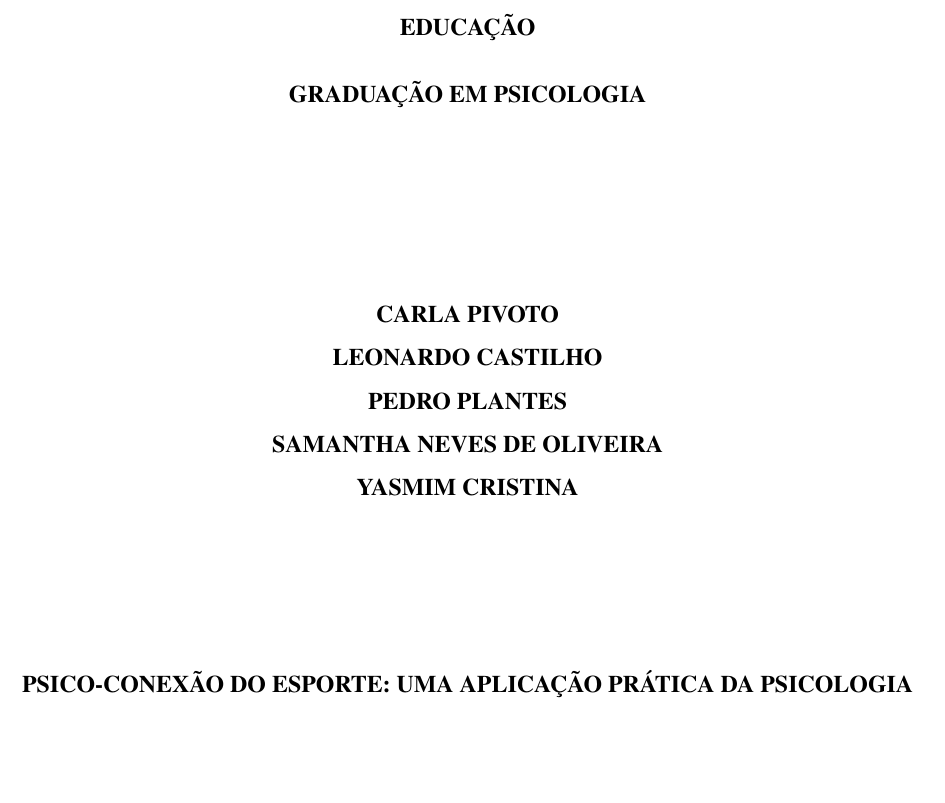
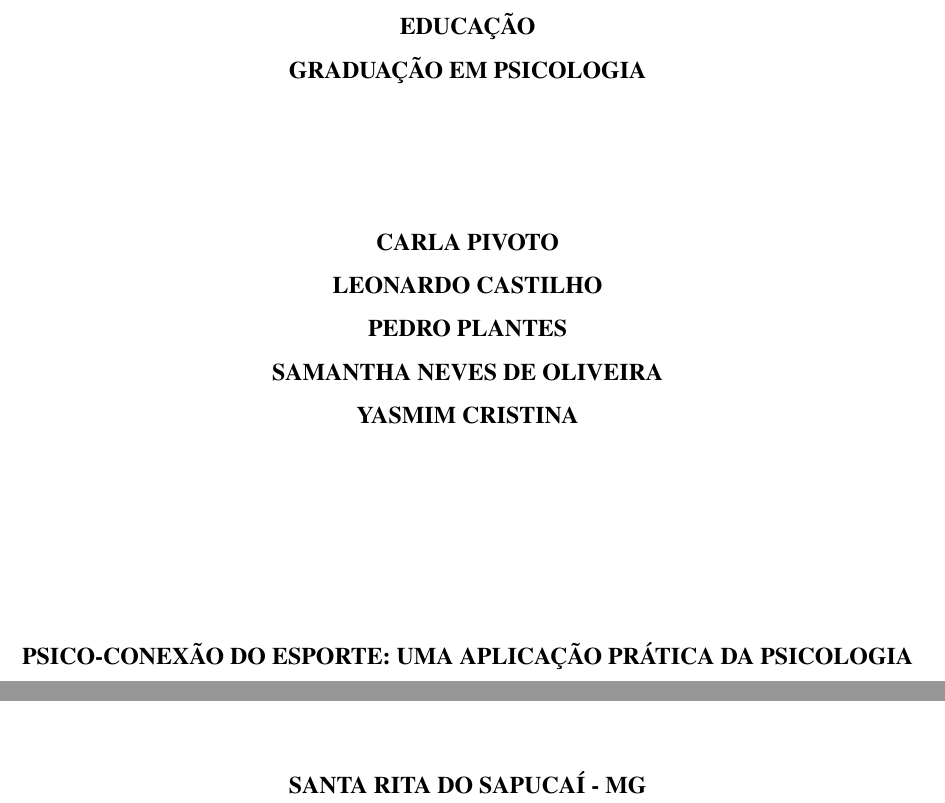
Before and after one commit to leoscastilho/faitec2025, a LaTeX document (main.tex, which reads src/definitions.tex, src/formatting/packages.tex): part of page 1 of 32 before the commit and two parts of pages 1 and 2 of 32 after it, the two joined at a grey line, cut so that both start at the same text, the shorter picture padded with empty space. Compiled offline with pdfLaTeX.

Commit message:
Better format falsa folha de rosto

```diff
--- a/src/definitions.tex
+++ b/src/definitions.tex
@@ -24,34 +24,65 @@
     \pagestyle{numbered}
 }{}
 
-% Definições por tipos de conteúdo
+% --- 1. Define boxes for ALL variable-height sections ---
+\newsavebox{\headerbox}
+\newsavebox{\authorbox}
+\newsavebox{\footerbox}
+
+% The Environment Definition
 \newenvironment{CapaOuFalsaFolhaDeRosto}{
     \pagenumbering{roman}
     \pagestyle{numbered}
     \setcounter{page}{1}
-    \thispagestyle{empty} % Remove numeração da primeira página
+    \thispagestyle{empty}
+    %
+    % --- 2. Capture ALL sections into their respective boxes to measure them ---
+    \begin{lrbox}{\headerbox}
+        \begin{minipage}{\textwidth}
+            \centering
+            \textbf{\instituicao} \\
+            \textbf{\curso}
+        \end{minipage}
+    \end{lrbox}
+    %
+    \begin{lrbox}{\authorbox}
+        \begin{minipage}{\textwidth}
+            \centering
+            \imprimirautores
+        \end{minipage}
+    \end{lrbox}
+    %
+    \begin{lrbox}{\footerbox}
+        \begin{minipage}{\textwidth}
+            \centering
+            \textbf{\local} \\
+            \textbf{\ano}
+        \end{minipage}
+    \end{lrbox}
+    %
     \begin{center}
 }{
-    \textbf{\instituicao}
+    % --- 3. The new, perfectly symmetrical layout ---
 
-    \textbf{\curso}
+    % --- Top Group (Real content + Phantoms of bottom content) ---
+    \usebox{\headerbox}
+    \vfill
+    \usebox{\authorbox}
+    \phantom{\usebox{\footerbox}} % Phantom to balance the real footer
 
     \vfill
 
-    \imprimirautores
-
-    \vfill
-
+    % --- The Title, now in the absolute page center ---
     \textbf{\fontsize{12}{14}\selectfont\MakeUppercase{\titulo: \subtitulo}}
 
     \vfill
 
-    \vspace{\theauthorcount\baselineskip} % Mesmo espaço da lista de autores para que o título fique centralizado
+    % --- Bottom Group (Real content + Phantoms of top content) ---
+    \phantom{\usebox{\authorbox}} % Phantom to balance the real authors
+    \vfill
+    \phantom{\usebox{\headerbox}} % Phantom to balance the real header
+    \usebox{\footerbox}
 
-    \vfill
-
-    \textbf{\local}\\
-    \textbf{\ano}
     \end{center}
     \newpage
 }
--- a/src/formatting/packages.tex
+++ b/src/formatting/packages.tex
@@ -19,3 +19,4 @@
 \usepackage{calc}
 \usepackage{textcase}
 \usepackage[hang,flushmargin,ragged]{footmisc}
+\usepackage{etoolbox}
```
Also changed, not shown: pdf/artigo.pdf.
